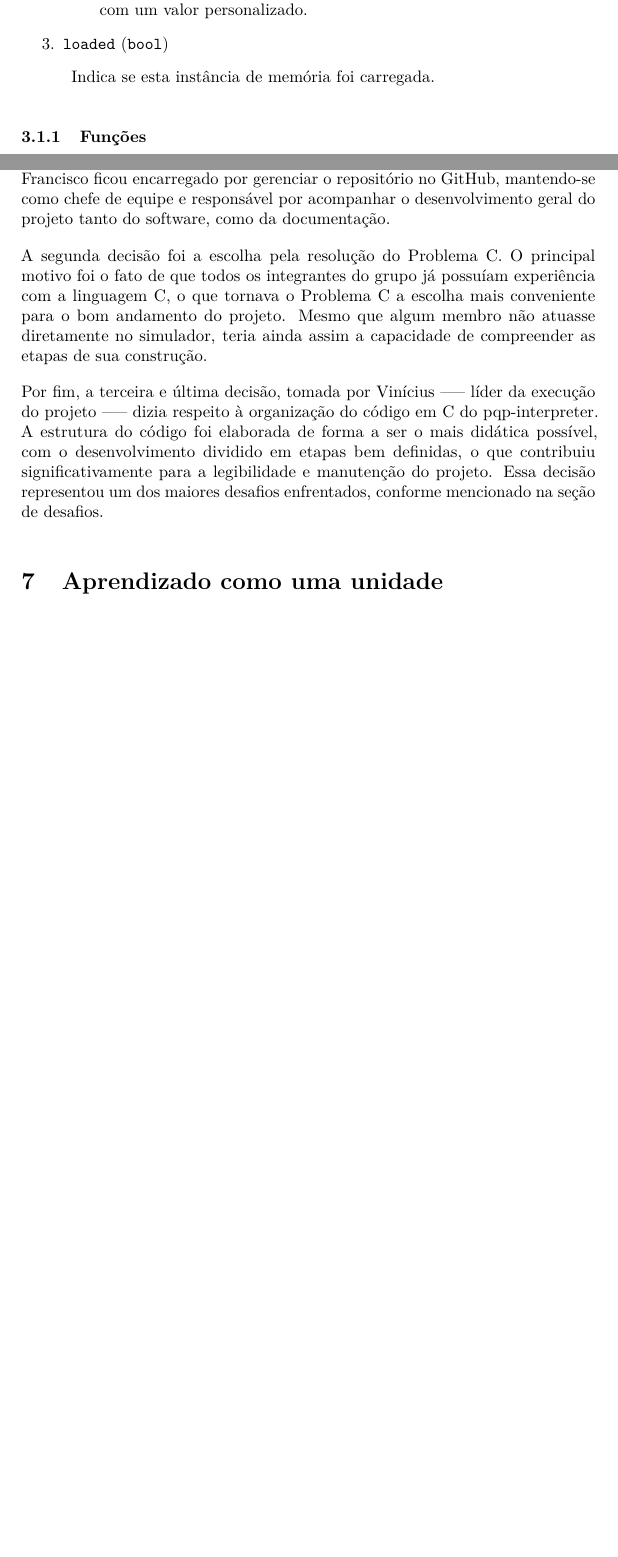
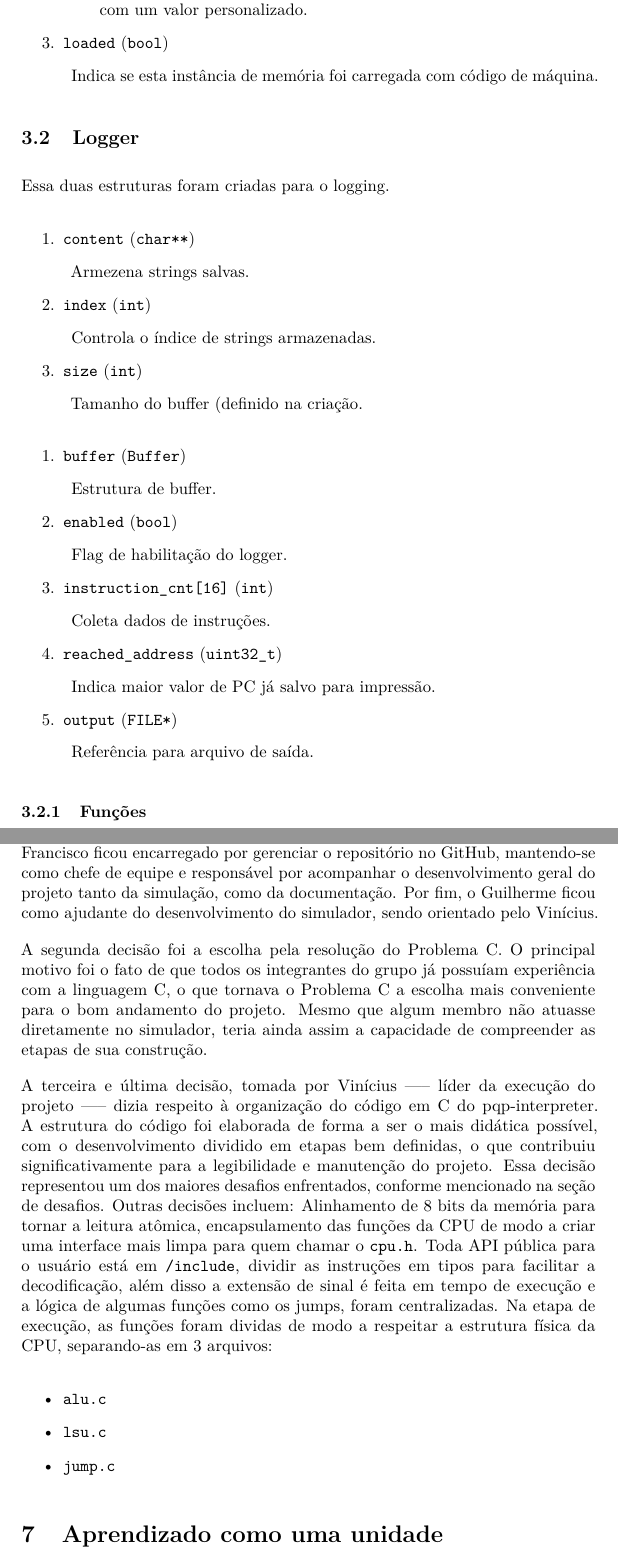
Before and after one commit to FrankSteps/PSEL_CORETECH_2025, a LaTeX document (002_documentacao/index.tex): two parts of pages 3 and 6 of 7 before the commit and two parts of pages 3 and 7 of 8 after it, joined at a grey line, cut so that both start at the same text, the shorter picture padded with empty space. Compiled offline with pdfLaTeX.

Commit message:
A documentação foi atualizada. Falta apenas colocar os bloco de código

```diff
--- a/002_documentacao/index.tex
+++ b/002_documentacao/index.tex
@@ -95,8 +94,59 @@ Para a memória, um \texttt{struct} contendo múltiplos campos foi utilizado:
   \end{description}
 \item \texttt{loaded} (\texttt{bool})
   \begin{description}
-  \item Indica se esta instância de memória foi carregada.
+  \item Indica se esta instância de memória foi carregada com código de máquina.
   \end{description}
+\end{enumerate}
+
+\subsection{Logger}
+
+Essa duas estruturas foram criadas para o logging.
+
+\begin{enumerate}
+\item \texttt{content} (\texttt{char**})
+  \begin{description}
+  \item Armezena strings salvas.
+  \end{description}
+
+\item \texttt{index} (\texttt{int})
+  \begin{description}
+  \item Controla o índice de strings armazenadas.
+  \end{description}
+
+\item \texttt{size} (\texttt{int})
+  \begin{description}
+  \item Tamanho do buffer (definido na criação.
+  \end{description}
+
+\end{enumerate}
+
+
+\begin{enumerate}
+\item \texttt{buffer} (\texttt{Buffer})
+  \begin{description}
+  \item Estrutura de buffer.
+  \end{description}
+
+\item \texttt{enabled} (\texttt{bool})
+  \begin{description}
+  \item Flag de habilitação do logger.
+  \end{description}
+
+\item \texttt{instruction\_cnt[16]} (\texttt{int})
+  \begin{description}
+  \item Coleta dados de instruções.
+  \end{description}
+
+\item \texttt{reached\_address} (\texttt{uint32\_t})
+  \begin{description}
+  \item Indica maior valor de PC já salvo para impressão.
+  \end{description}
+
+\item \texttt{output} (\texttt{FILE*})
+  \begin{description}
+  \item  Referência para arquivo de saída.
+  \end{description}
+
 \end{enumerate}
 
 \subsubsection{Funções}
@@ -178,11 +240,17 @@ Os contra-tempos não se voltaram apenas ao projeto, como também à liderança
 
 \section{Decisões}
 
-A primeira decisão, introduzida por Francisco Passos e aceita pelo grupo, consistiu na subdivisão da liderança, de modo que aquele que se destacasse em determinada parte do projeto seria o responsável por ditar as diretrizes de organização e/ou planejamento dentro de seu setor de atuação. Com esse princípio em mente, Gabriel ficou responsável pela liderança da documentação do projeto, visto que já possuía experiência com \LaTeX. Vinícius, por sua vez, assumiu a liderança da execução prática do projeto, por ser o membro mais “mão na massa” e já possuir uma experiência acadêmica maior que os demais. Por fim, Francisco ficou encarregado por gerenciar o repositório no GitHub, mantendo-se como chefe de equipe e responsável por acompanhar o desenvolvimento geral do projeto tanto do software, como da documentação.
+A primeira decisão, introduzida por Francisco Passos e aceita pelo grupo, consistiu na subdivisão da liderança, de modo que aquele que se destacasse em determinada área do projeto seria o responsável por ditar as diretrizes de organização e  planejamento dentro de seu setor de atuação. Com este princípio em mente, Gabriel ficou responsável pela liderança da documentação do projeto, visto que já possuía experiência com \LaTeX. Vinícius, por sua vez, assumiu a liderança da execução prática do projeto, por ser o membro mais “mão na massa” e já possuir uma maior experiência acadêmica comparada aos demais. Por fim, Francisco ficou encarregado por gerenciar o repositório no GitHub, mantendo-se como chefe de equipe e responsável por acompanhar o desenvolvimento geral do projeto tanto da simulação, como da documentação. Por fim, o Guilherme ficou como ajudante do desenvolvimento do simulador, sendo orientado pelo Vinícius.
 
 A segunda decisão foi a escolha pela resolução do Problema C. O principal motivo foi o fato de que todos os integrantes do grupo já possuíam experiência com a linguagem C, o que tornava o Problema C a escolha mais conveniente para o bom andamento do projeto. Mesmo que algum membro não atuasse diretamente no simulador, teria ainda assim a capacidade de compreender as etapas de sua construção.
 
-Por fim, a terceira e última decisão, tomada por Vinícius —-- líder da execução do projeto —-- dizia respeito à organização do código em C do pqp-interpreter. A estrutura do código foi elaborada de forma a ser o mais didática possível, com o desenvolvimento dividido em etapas bem definidas, o que contribuiu significativamente para a legibilidade e manutenção do projeto. Essa decisão representou um dos maiores desafios enfrentados, conforme mencionado na seção de desafios.
+A terceira e última decisão, tomada por Vinícius —-- líder da execução do projeto —-- dizia respeito à organização do código em C do pqp-interpreter. A estrutura do código foi elaborada de forma a ser o mais didática possível, com o desenvolvimento dividido em etapas bem definidas, o que contribuiu significativamente para a legibilidade e manutenção do projeto. Essa decisão representou um dos maiores desafios enfrentados, conforme mencionado na seção de desafios. Outras decisões incluem: Alinhamento de 8 bits da memória para tornar a leitura atômica, encapsulamento das funções da CPU de modo a criar uma interface mais limpa para quem chamar o \texttt{cpu.h}. Toda API pública para o usuário está em \texttt{/include}, dividir as instruções em tipos para facilitar a decodificação, além disso a extensão de sinal é feita em tempo de execução e a lógica de algumas funções como os jumps, foram centralizadas. Na etapa de execução, as funções foram dividas de modo a respeitar a estrutura física da CPU, separando-as em 3 arquivos:
+
+\begin{itemize}
+\item \texttt{alu.c}
+\item \texttt{lsu.c}
+\item \texttt{jump.c}
+\end{itemize}
 
 \section{Aprendizado como uma unidade}
 
```
Also changed, not shown: 002_documentacao/index.pdf (added), 002_documentacao/index.tex (39 more changed lines), 3 other files.
